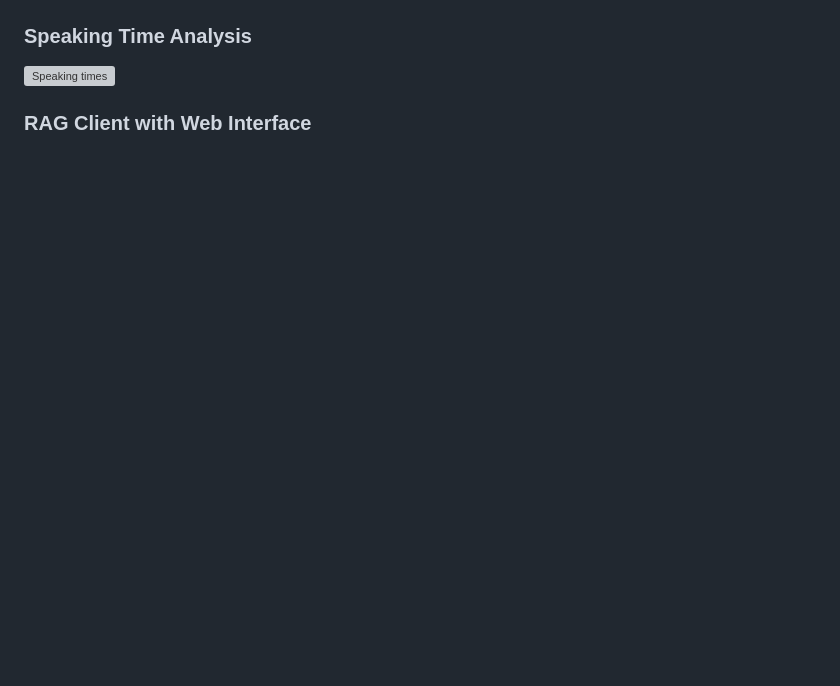
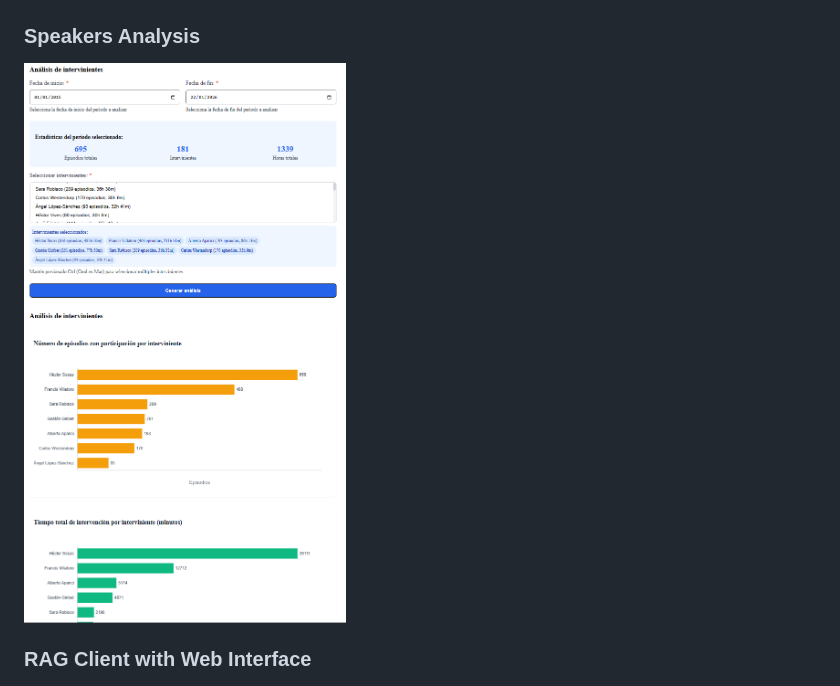
Before and after one commit to pulijon/Sttcast, a Markdown page: README.md, the part around one of its changes. Rendered like a GitHub page; blank space fills up the shorter version; grey boxes are pictures that could not be loaded.

Commit message:
docs: Update README screenshots and improve captions
- Add webif-dashboard.png screenshot
- Rename webif screenshot caption for clarity
- Update speakers analysis screenshot reference

```diff
--- a/README.md
+++ b/README.md
@@ -476,8 +478,8 @@ All with just two commands: one to create and process, another to destroy.
 ### Transcription with Diarization
 ![Transcription with diarization](screenshots/transcription_with_diarization.png)
 
-### Speaking Time Analysis
-![Speaking times](screenshots/speaking_times.png)
+### Speakers Analysis
+![Speakers Analysis](screenshots/speakers-analysis.png)
 
 ### RAG Client with Web Interface
 ![RAG Client](screenshots/rag_with_web_if.png)
```
Also changed, not shown: other parts of README.md (+3 -1 lines).
